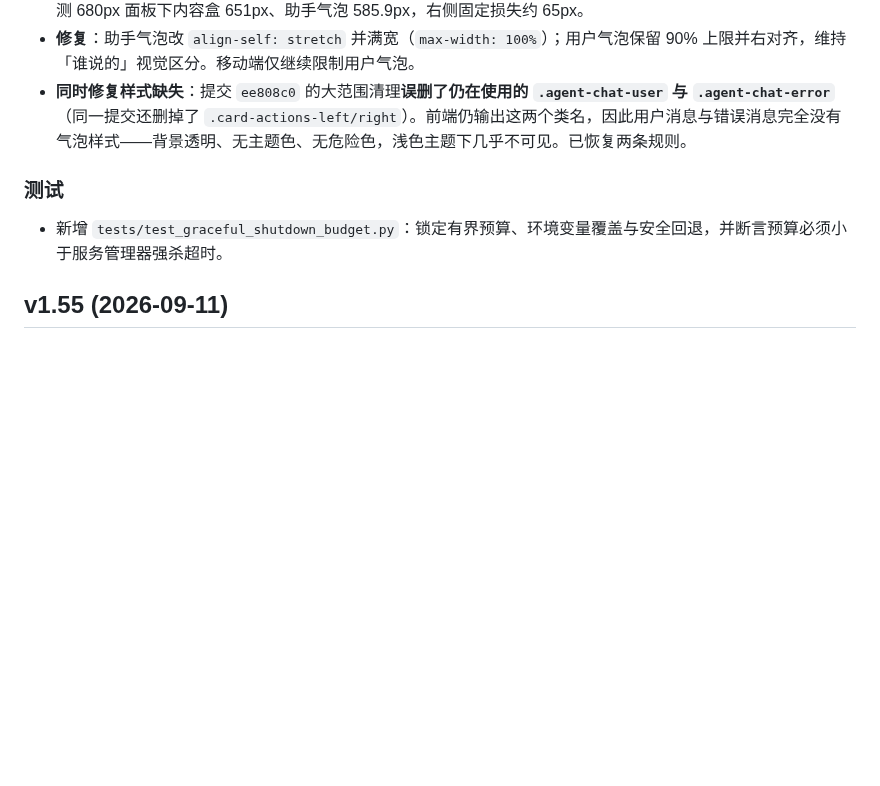
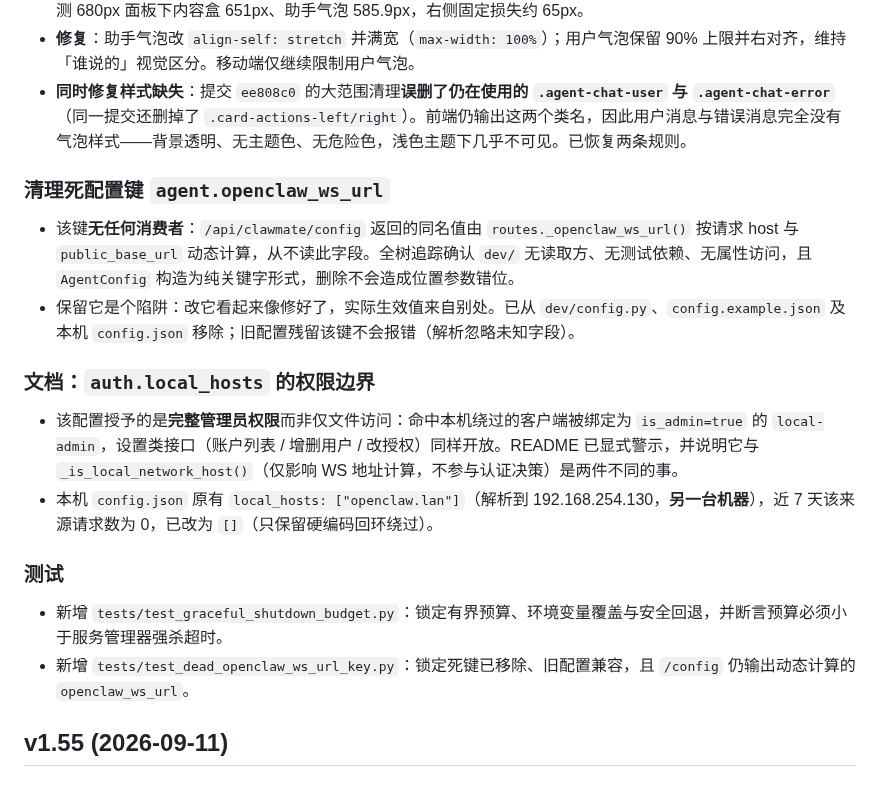
Before and after one commit to updatedb/clawmate, a Markdown page: CHANGELOG.md, the part around the change. Drawn GitHub-style; blank space fills up the shorter version.

Commit message:
docs: record the v1.56 dead-key removal and local_hosts note

```diff
--- a/CHANGELOG.md
+++ b/CHANGELOG.md
@@ -12,8 +12,17 @@
 - **修复**：助手气泡改 `align-self: stretch` 并满宽（`max-width: 100%`）；用户气泡保留 90% 上限并右对齐，维持「谁说的」视觉区分。移动端仅继续限制用户气泡。
 - **同时修复样式缺失**：提交 `ee808c0` 的大范围清理**误删了仍在使用的 `.agent-chat-user` 与 `.agent-chat-error`**（同一提交还删掉了 `.card-actions-left/right`）。前端仍输出这两个类名，因此用户消息与错误消息完全没有气泡样式——背景透明、无主题色、无危险色，浅色主题下几乎不可见。已恢复两条规则。
 
+### 清理死配置键 `agent.openclaw_ws_url`
+- 该键**无任何消费者**：`/api/clawmate/config` 返回的同名值由 `routes._openclaw_ws_url()` 按请求 host 与 `public_base_url` 动态计算，从不读此字段。全树追踪确认 `dev/` 无读取方、无测试依赖、无属性访问，且 `AgentConfig` 构造为纯关键字形式，删除不会造成位置参数错位。
+- 保留它是个陷阱：改它看起来像修好了，实际生效值来自别处。已从 `dev/config.py`、`config.example.json` 及本机 `config.json` 移除；旧配置残留该键不会报错（解析忽略未知字段）。
+
+### 文档：`auth.local_hosts` 的权限边界
+- 该配置授予的是**完整管理员权限**而非仅文件访问：命中本机绕过的客户端被绑定为 `is_admin=true` 的 `local-admin`，设置类接口（账户列表 / 增删用户 / 改授权）同样开放。README 已显式警示，并说明它与 `_is_local_network_host()`（仅影响 WS 地址计算，不参与认证决策）是两件不同的事。
+- 本机 `config.json` 原有 `local_hosts: ["openclaw.lan"]`（解析到 192.168.254.130，**另一台机器**），近 7 天该来源请求数为 0，已改为 `[]`（只保留硬编码回环绕过）。
+
 ### 测试
 - 新增 `tests/test_graceful_shutdown_budget.py`：锁定有界预算、环境变量覆盖与安全回退，并断言预算必须小于服务管理器强杀超时。
+- 新增 `tests/test_dead_openclaw_ws_url_key.py`：锁定死键已移除、旧配置兼容，且 `/config` 仍输出动态计算的 `openclaw_ws_url`。
 
 ## v1.55 (2026-09-11)
 ### 设置面板改版
```
